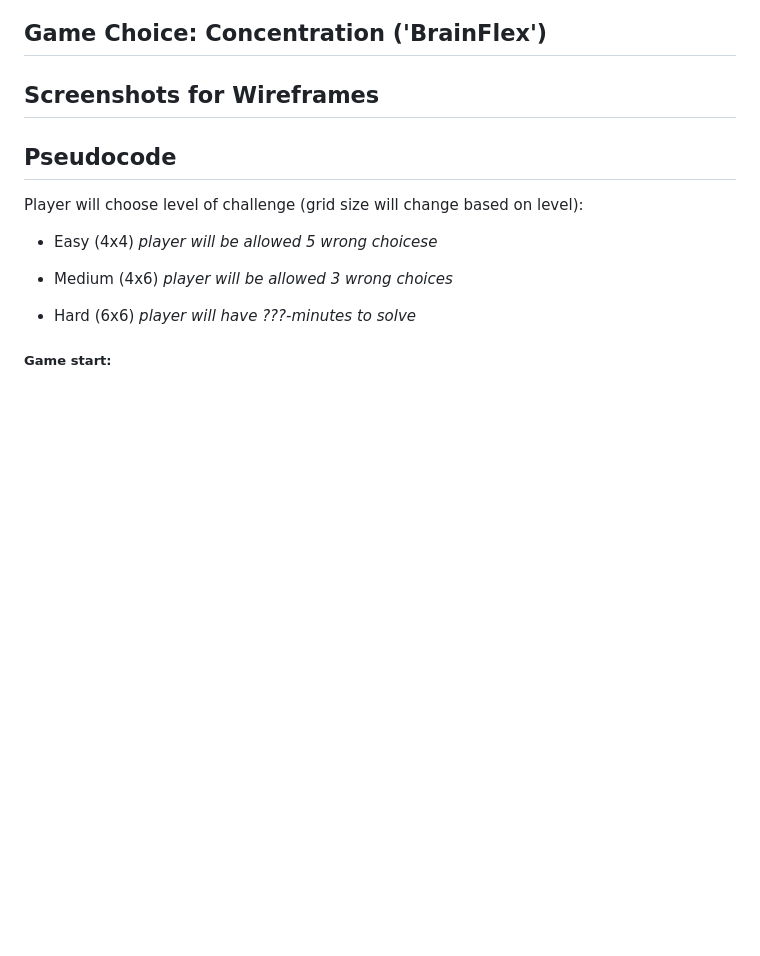
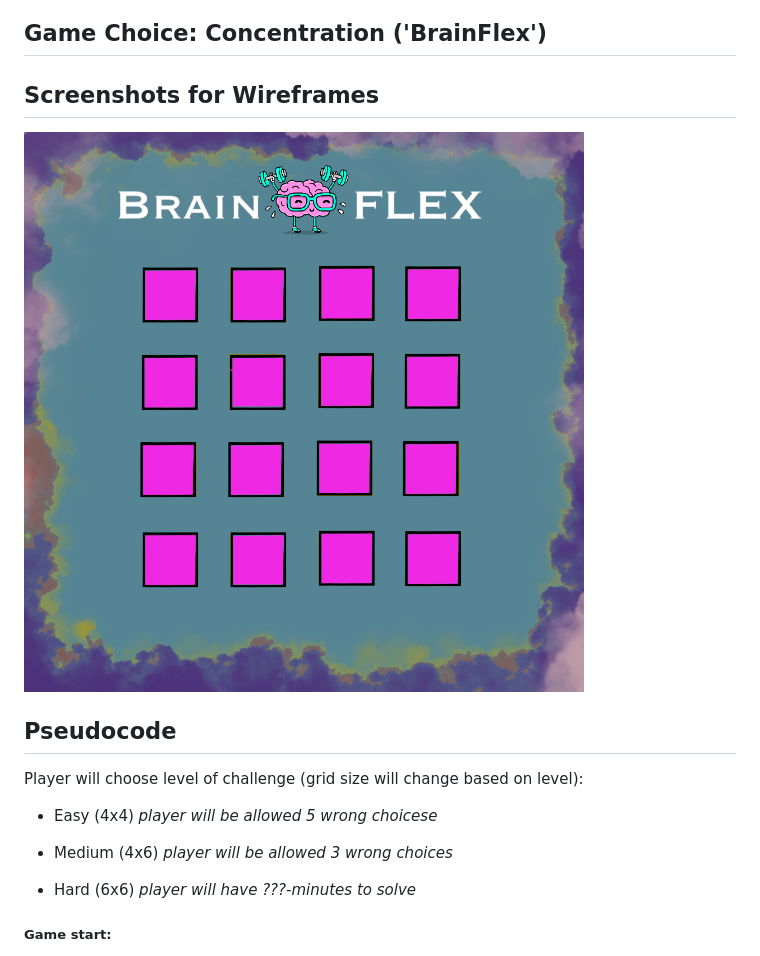
Before and after one commit to dustinowen/BrainFlex, a Markdown page: docs/planning.md, the part around the change. Rendered like a GitHub page; pictures changed too: imgs/brain_flex_4x4.png (added); blank space fills up the shorter version.

```diff
--- a/docs/planning.md
+++ b/docs/planning.md
@@ -10,7 +10,7 @@
 
 ## Screenshots for Wireframes
 
-
+<img src="/imgs/brain_flex_4x4.png">
 
 
 
```
Also changed, not shown: README.md (+9 -1 lines).
